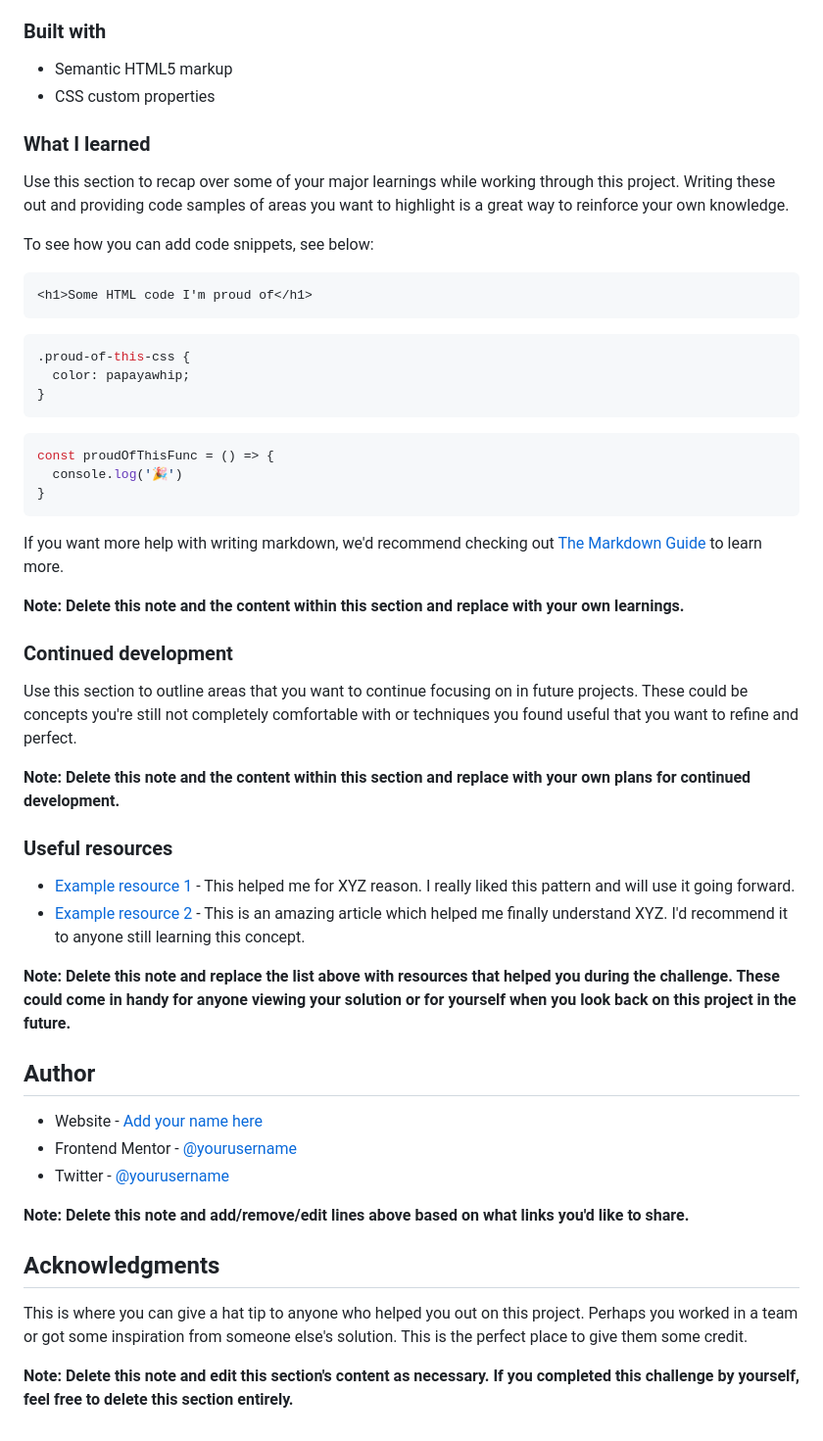
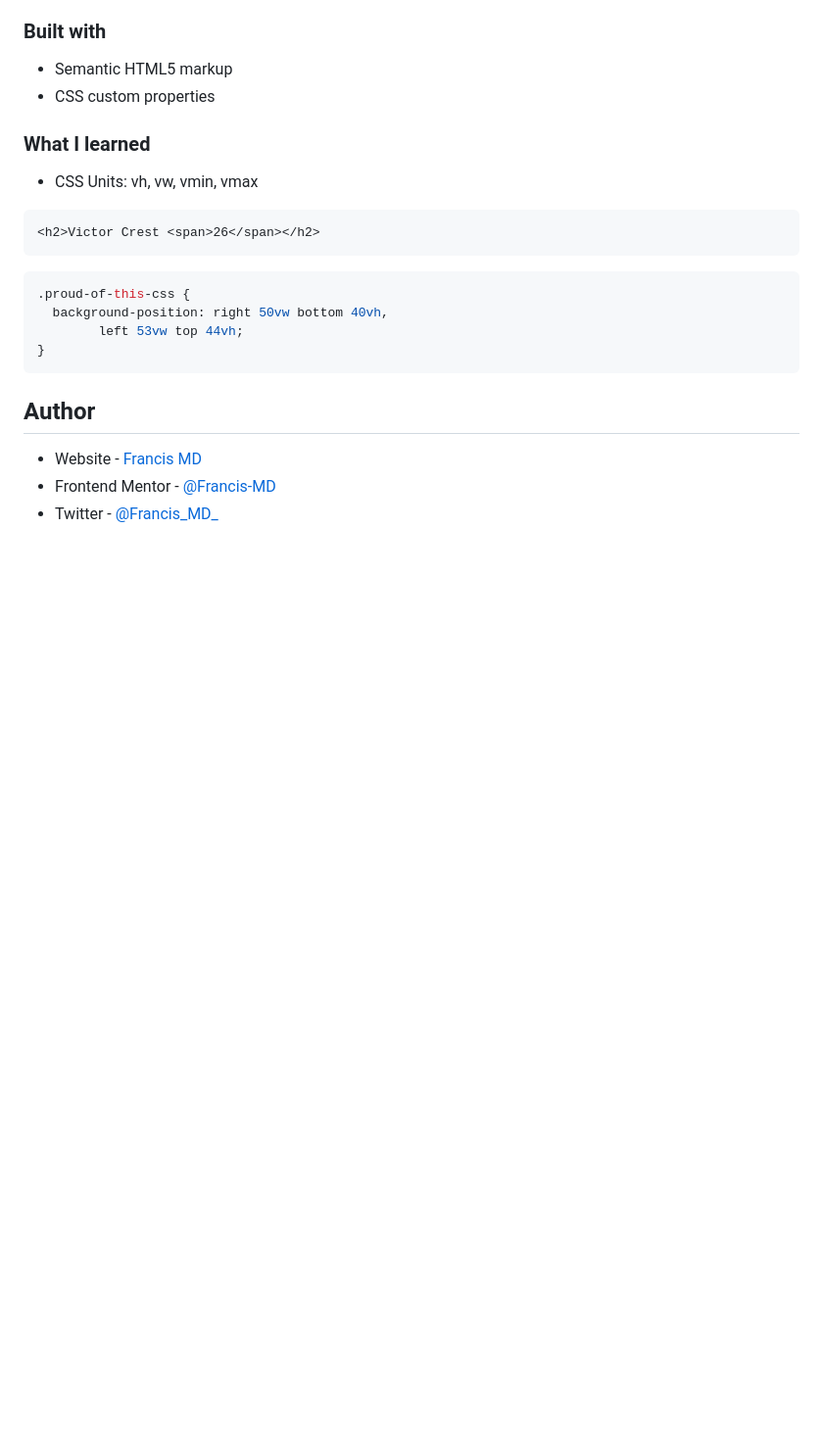
Before and after one commit to Francis-MD/Profile-Card-Component, a Markdown page: README-template.md, the part around the change printed below. Shown: that part at 98% size. Rendered like a GitHub page; blank space fills up the shorter version.

````diff
--- a/README-template.md
+++ b/README-template.md
@@ -50,51 +38,20 @@ Then crop/optimize/edit your image however you like, add it to your project, and
 
 ### What I learned
 
-Use this section to recap over some of your major learnings while working through this project. Writing these out and providing code samples of areas you want to highlight is a great way to reinforce your own knowledge.
-
-To see how you can add code snippets, see below:
+- CSS Units: vh, vw, vmin, vmax
 
 ```html
-<h1>Some HTML code I'm proud of</h1>
+<h2>Victor Crest <span>26</span></h2>
 ```
 ```css
 .proud-of-this-css {
-  color: papayawhip;
-}
-```
-```js
-const proudOfThisFunc = () => {
-  console.log('🎉')
+  background-position: right 50vw bottom 40vh,
+        left 53vw top 44vh;
 }
 ```
 
-If you want more help with writing markdown, we'd recommend checking out [The Markdown Guide](https://www.markdownguide.org/) to learn more.
-
-**Note: Delete this note and the content within this section and replace with your own learnings.**
-
-### Continued development
-
-Use this section to outline areas that you want to continue focusing on in future projects. These could be concepts you're still not completely comfortable with or techniques you found useful that you want to refine and perfect.
-
-**Note: Delete this note and the content within this section and replace with your own plans for continued development.**
-
-### Useful resources
-
-- [Example resource 1](https://www.example.com) - This helped me for XYZ reason. I really liked this pattern and will use it going forward.
-- [Example resource 2](https://www.example.com) - This is an amazing article which helped me finally understand XYZ. I'd recommend it to anyone still learning this concept.
-
-**Note: Delete this note and replace the list above with resources that helped you during the challenge. These could come in handy for anyone viewing your solution or for yourself when you look back on this project in the future.**
-
 ## Author
 
-- Website - [Add your name here](https://www.your-site.com)
-- Frontend Mentor - [@yourusername](https://www.frontendmentor.io/profile/yourusername)
-- Twitter - [@yourusername](https://www.twitter.com/yourusername)
-
-**Note: Delete this note and add/remove/edit lines above based on what links you'd like to share.**
-
-## Acknowledgments
-
-This is where you can give a hat tip to anyone who helped you out on this project. Perhaps you worked in a team or got some inspiration from someone else's solution. This is the perfect place to give them some credit.
-
-**Note: Delete this note and edit this section's content as necessary. If you completed this challenge by yourself, feel free to delete this section entirely.**
+- Website - [Francis MD](https://www.your-site.com)
+- Frontend Mentor - [@Francis-MD](https://www.frontendmentor.io/profile/Francis-MD)
+- Twitter - [@Francis_MD_](https://twitter.com/Francis_MD_)
````
Also changed, not shown: other parts of README-template.md (+7 -19 lines), design/desktop-view-solution.JPG (added), design/mobile-view-solution.JPG (added).
